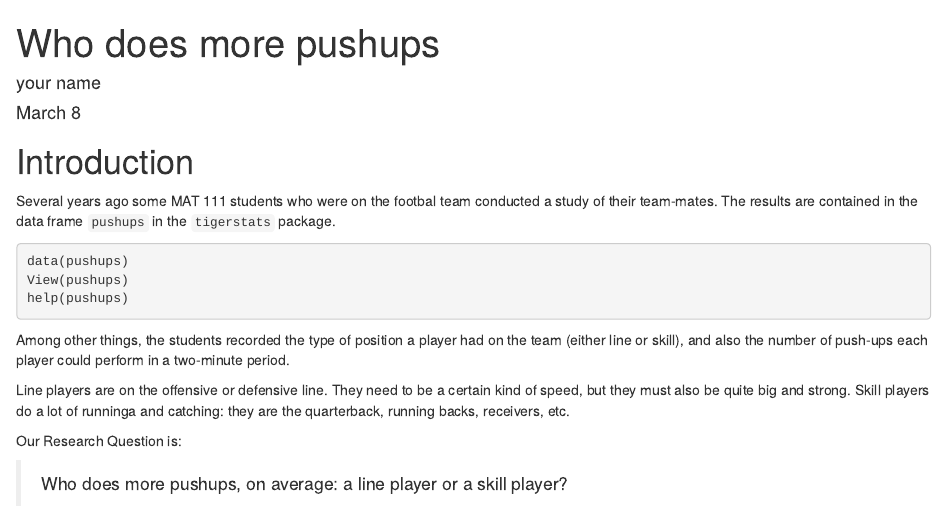
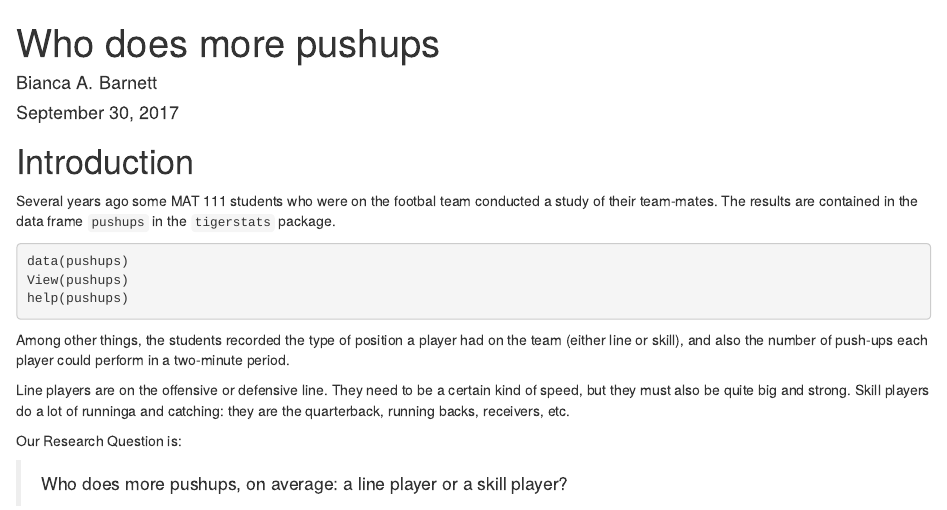
Before and after one commit to Bbarnett2/DAR-Who-does-more-pushups, an R Markdown document (DAR-Patterns in data.Rmd): the page in a window 1100 px wide, from its top. Rendered offline with R 4.5, knitr and Pandoc, with nearby package versions; some code elsewhere in the file could not run offline.

```diff
--- a/DAR-Patterns in data.Rmd
+++ b/DAR-Patterns in data.Rmd
@@ -1,7 +1,7 @@
 ---
 title: "Who does more pushups"
-author: "your name"
-date: "March 8"
+author: "Bianca A. Barnett"
+date: "September 30, 2017"
 output: html_document
 ---
 
```
Also changed, not shown: DAR-Patterns in data.Rmd (10 more changed lines).
